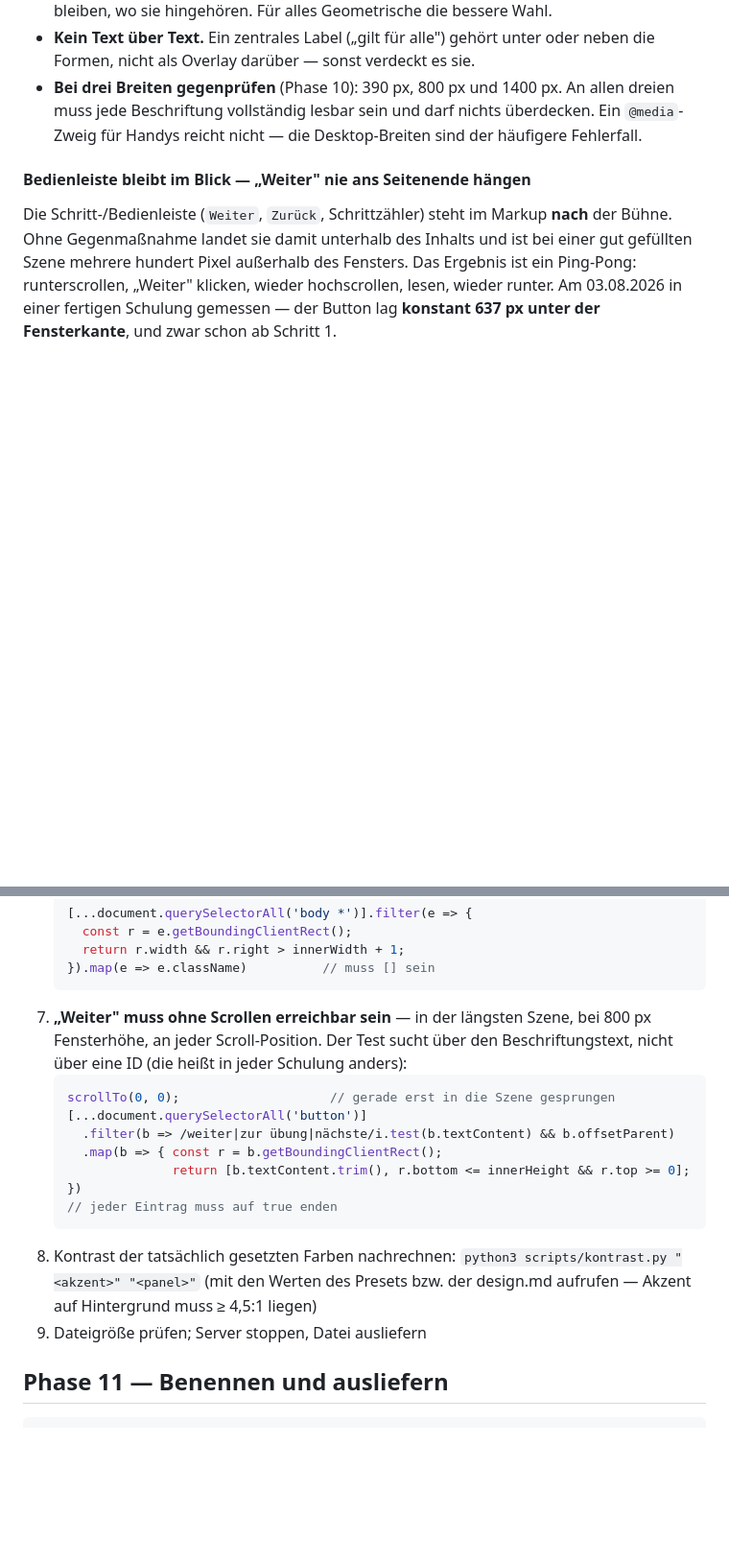
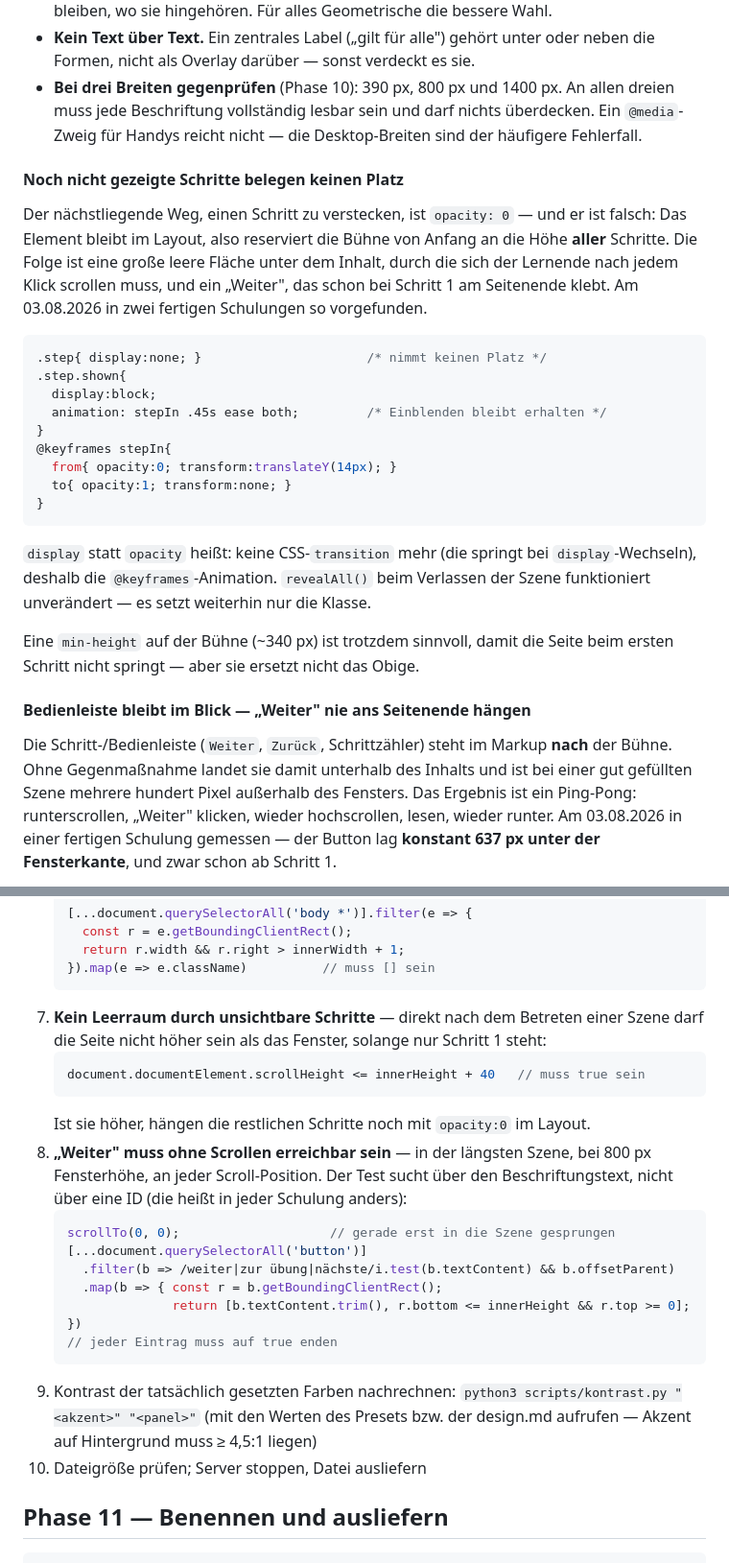
Before and after one commit to Audiojoy72/SmartCon-Kurse, a Markdown page: skill/schulung/SKILL.md, 2 parts joined by grey strips. Shown at 96% size. Drawn GitHub-style; blank space fills up the shorter version.

Commit message:
docs(skill): hidden steps must not reserve layout space
opacity:0 keeps the element in the layout, so the stage reserves the
height of every step from the start. That is where the large empty area
below the content comes from — and why "Weiter" sits at the bottom of the
page from step 1 on. Measured in a finished training: page height 1532px
with a single step showing, in an 800px window.

display:none plus a @keyframes animation for .shown fixes it and keeps
the fade-in (transitions don't fire across display changes). Verified:
page height now grows 800 -> 1532 as steps appear instead of starting
there, revealAll() on leaving a scene still shows all steps.

Phase 10 gets the corresponding check.

Co-Authored-By: Claude Opus 5 (1M context) <noreply@anthropic.com>

````diff
--- a/skill/schulung/SKILL.md
+++ b/skill/schulung/SKILL.md
@@ -536,6 +536,33 @@ verrutscht bei jeder anderen — Kreise driften auseinander, Beschriftungen lege
   Ein `@media`-Zweig für Handys reicht nicht — die Desktop-Breiten sind der häufigere
   Fehlerfall.
 
+#### Noch nicht gezeigte Schritte belegen keinen Platz
+
+Der nächstliegende Weg, einen Schritt zu verstecken, ist `opacity: 0` — und er ist
+falsch: Das Element bleibt im Layout, also reserviert die Bühne von Anfang an die Höhe
+**aller** Schritte. Die Folge ist eine große leere Fläche unter dem Inhalt, durch die
+sich der Lernende nach jedem Klick scrollen muss, und ein „Weiter", das schon bei
+Schritt 1 am Seitenende klebt. Am 03.08.2026 in zwei fertigen Schulungen so vorgefunden.
+
+```css
+.step{ display:none; }                      /* nimmt keinen Platz */
+.step.shown{
+  display:block;
+  animation: stepIn .45s ease both;         /* Einblenden bleibt erhalten */
+}
+@keyframes stepIn{
+  from{ opacity:0; transform:translateY(14px); }
+  to{ opacity:1; transform:none; }
+}
+```
+
+`display` statt `opacity` heißt: keine CSS-`transition` mehr (die springt bei
+`display`-Wechseln), deshalb die `@keyframes`-Animation. `revealAll()` beim Verlassen
+der Szene funktioniert unverändert — es setzt weiterhin nur die Klasse.
+
+Eine `min-height` auf der Bühne (~340 px) ist trotzdem sinnvoll, damit die Seite beim
+ersten Schritt nicht springt — aber sie ersetzt nicht das Obige.
+
 #### Bedienleiste bleibt im Blick — „Weiter" nie ans Seitenende hängen
 
 Die Schritt-/Bedienleiste (`Weiter`, `Zurück`, Schrittzähler) steht im Markup **nach**
@@ -594,7 +621,13 @@ Lokal serven (`python3 -m http.server`), dann komplett durchklicken:
      return r.width && r.right > innerWidth + 1;
    }).map(e => e.className)          // muss [] sein
    ```
-7. **„Weiter" muss ohne Scrollen erreichbar sein** — in der längsten Szene, bei 800 px
+7. **Kein Leerraum durch unsichtbare Schritte** — direkt nach dem Betreten einer Szene
+   darf die Seite nicht höher sein als das Fenster, solange nur Schritt 1 steht:
+   ```js
+   document.documentElement.scrollHeight <= innerHeight + 40   // muss true sein
+   ```
+   Ist sie höher, hängen die restlichen Schritte noch mit `opacity:0` im Layout.
+8. **„Weiter" muss ohne Scrollen erreichbar sein** — in der längsten Szene, bei 800 px
    Fensterhöhe, an jeder Scroll-Position. Der Test sucht über den Beschriftungstext,
    nicht über eine ID (die heißt in jeder Schulung anders):
    ```js
@@ -605,10 +638,10 @@ Lokal serven (`python3 -m http.server`), dann komplett durchklicken:
                  return [b.textContent.trim(), r.bottom <= innerHeight && r.top >= 0]; })
    // jeder Eintrag muss auf true enden
    ```
-8. Kontrast der tatsächlich gesetzten Farben nachrechnen:
+9. Kontrast der tatsächlich gesetzten Farben nachrechnen:
    `python3 scripts/kontrast.py "<akzent>" "<panel>"` (mit den Werten des Presets bzw.
    der design.md aufrufen — Akzent auf Hintergrund muss ≥ 4,5:1 liegen)
-9. Dateigröße prüfen; Server stoppen, Datei ausliefern
+10. Dateigröße prüfen; Server stoppen, Datei ausliefern
 
 ## Phase 11 — Benennen und ausliefern
 
````
